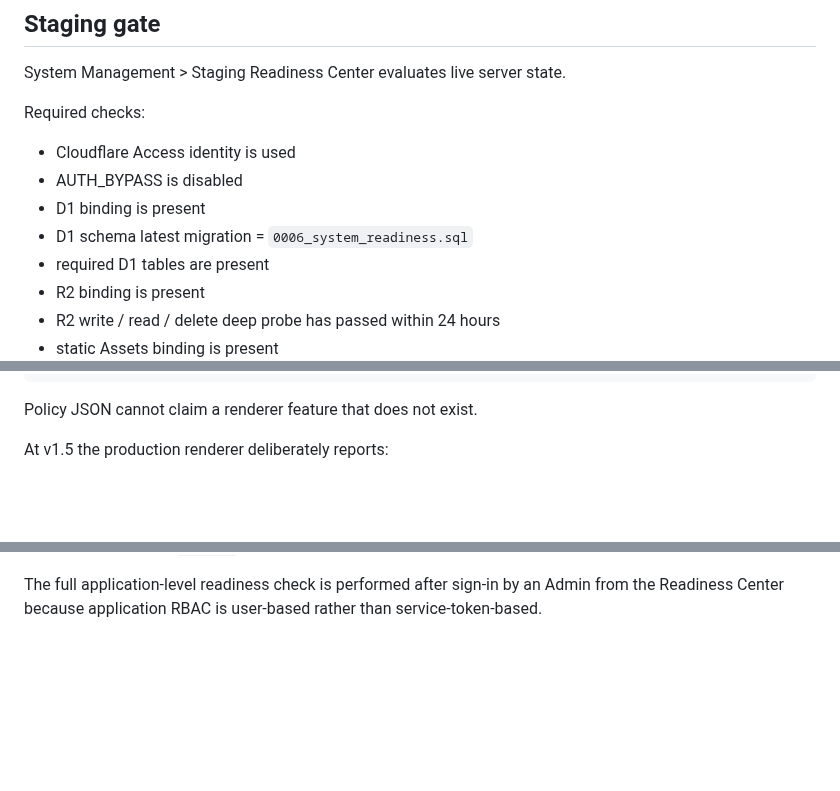
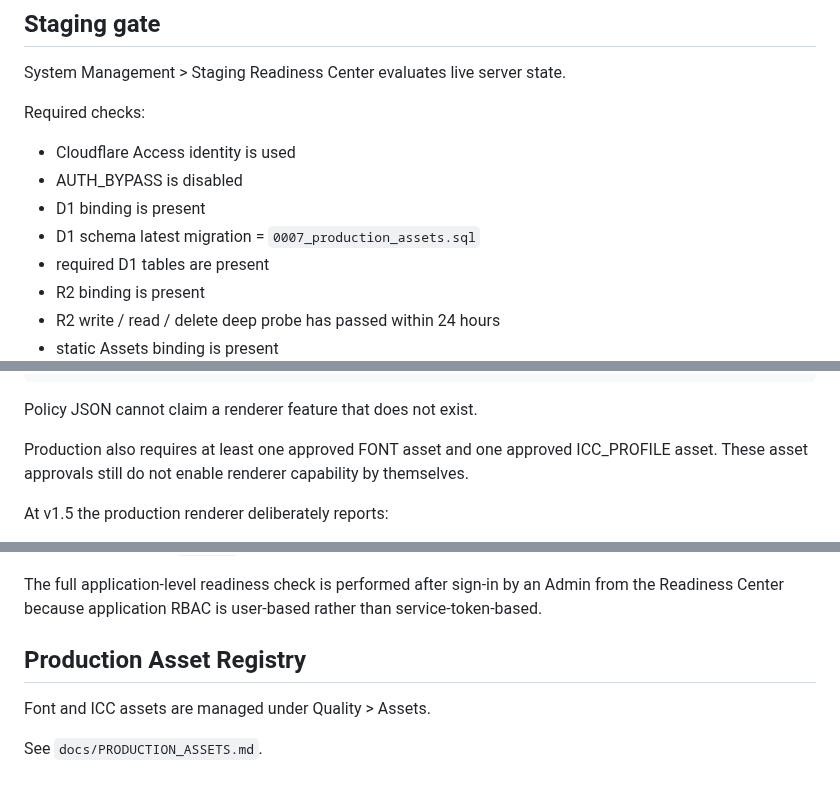
Before and after one commit to guodongbuding66-spec/carton-artwork-studio, a Markdown page: docs/STAGING_READINESS.md, 3 parts joined by grey strips. GitHub-like rendering; blank space fills up the shorter version.

Commit message:
docs: include production asset gates in readiness guide

````diff
--- a/docs/STAGING_READINESS.md
+++ b/docs/STAGING_READINESS.md
@@ -13,7 +13,7 @@ Required checks:
 - Cloudflare Access identity is used
 - AUTH_BYPASS is disabled
 - D1 binding is present
-- D1 schema latest migration = `0006_system_readiness.sql`
+- D1 schema latest migration = `0007_production_assets.sql`
 - required D1 tables are present
 - R2 binding is present
 - R2 write / read / delete deep probe has passed within 24 hours
@@ -48,6 +48,8 @@ PRODUCTION_READY
 ```
 
 Policy JSON cannot claim a renderer feature that does not exist.
+
+Production also requires at least one approved FONT asset and one approved ICC_PROFILE asset. These asset approvals still do not enable renderer capability by themselves.
 
 At v1.5 the production renderer deliberately reports:
 
@@ -131,3 +133,10 @@ The post-deploy smoke test verifies:
 - unauthenticated `/api/me` does not pass through as an authenticated request
 
 The full application-level readiness check is performed after sign-in by an Admin from the Readiness Center because application RBAC is user-based rather than service-token-based.
+
+
+## Production Asset Registry
+
+Font and ICC assets are managed under Quality > Assets.
+
+See `docs/PRODUCTION_ASSETS.md`.
````
